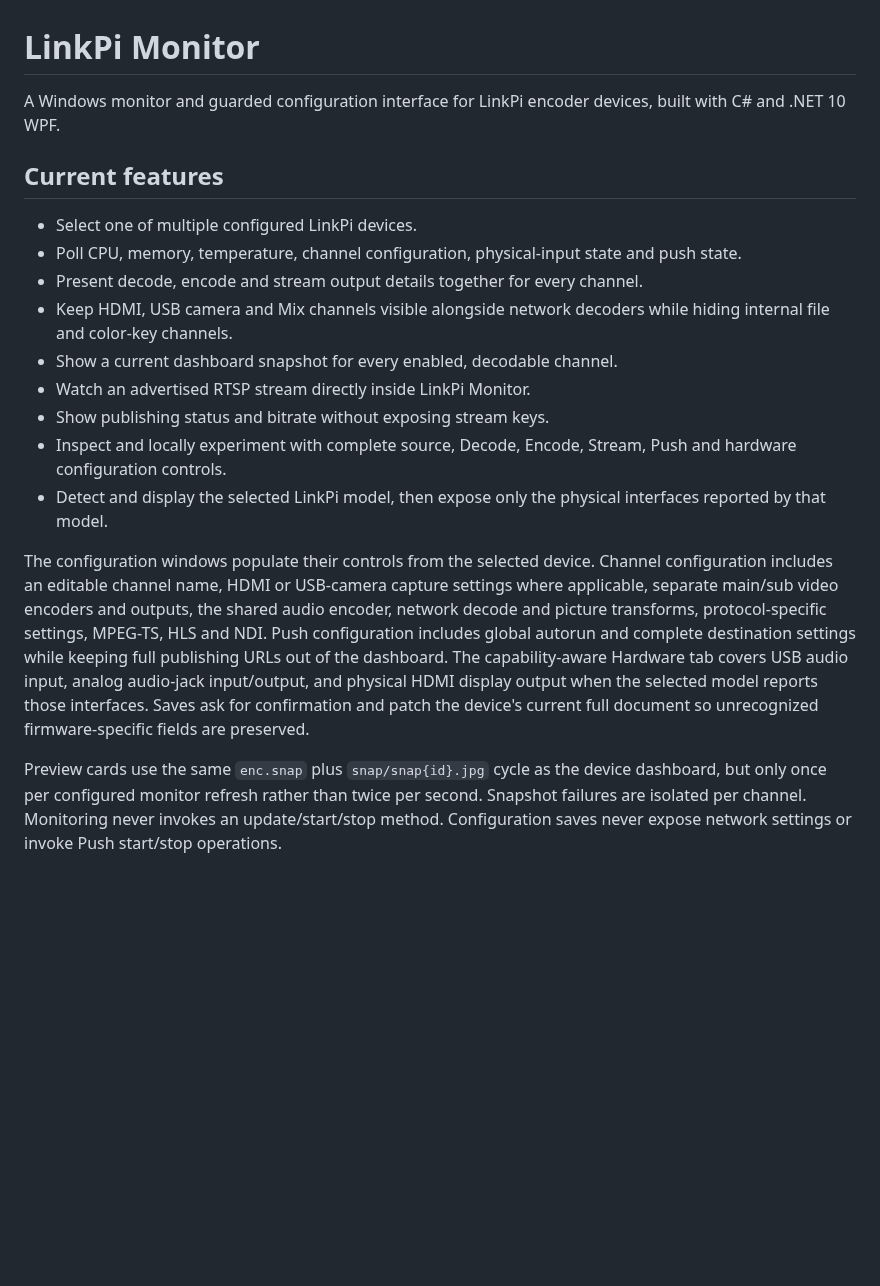
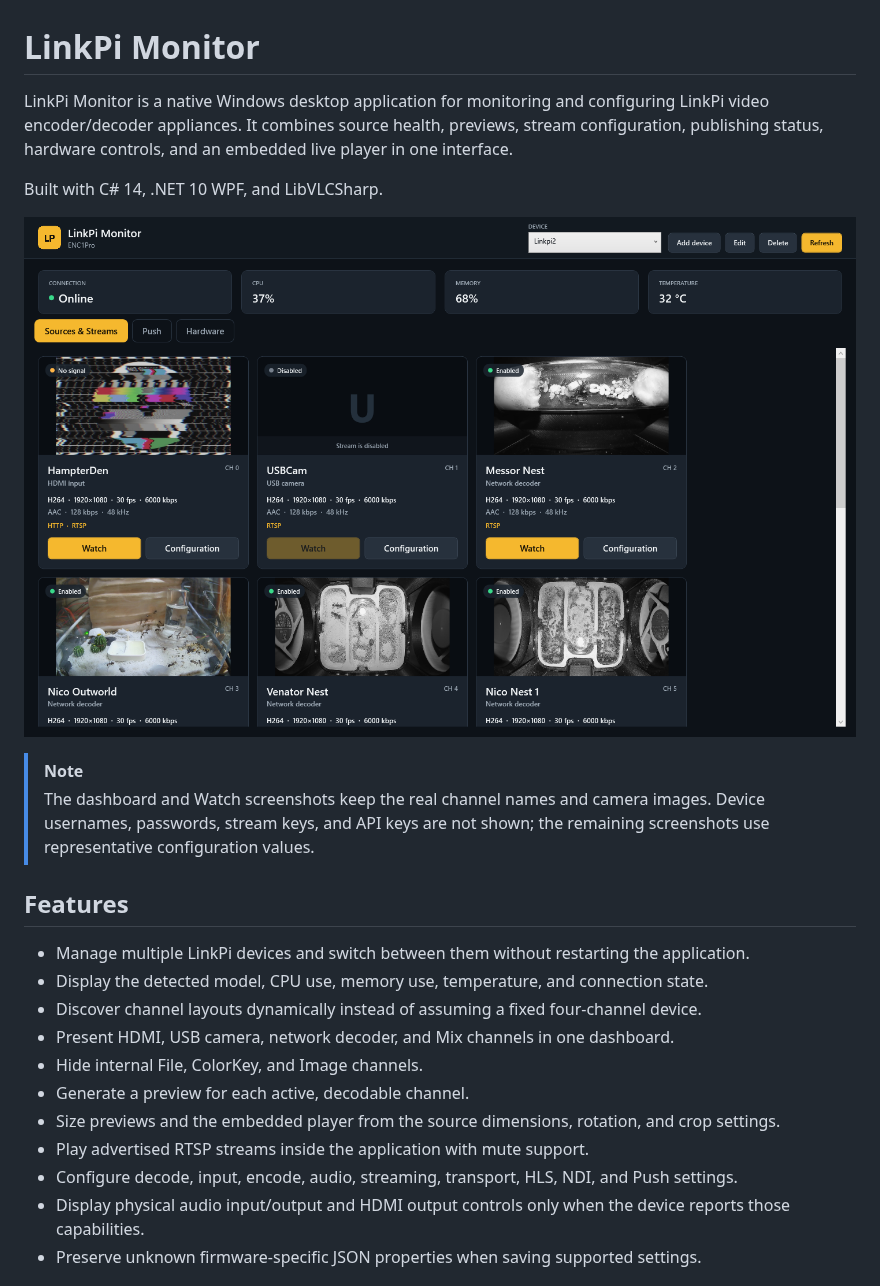
Before and after one commit to tomaae/Linkpi-Monitor, a Markdown page: README.md, the part around one of its changes. GitHub-like rendering; pictures changed too: docs/screenshots/sources-and-streams.png (added); blank space fills up the shorter version.

```diff
--- a/README.md
+++ b/README.md
@@ -1,19 +1,25 @@
 # LinkPi Monitor
 
-A Windows monitor and guarded configuration interface for LinkPi encoder devices, built with C# and .NET 10 WPF.
+LinkPi Monitor is a native Windows desktop application for monitoring and configuring LinkPi video encoder/decoder appliances. It combines source health, previews, stream configuration, publishing status, hardware controls, and an embedded live player in one interface.
 
-## Current features
+Built with C# 14, .NET 10 WPF, and LibVLCSharp.
 
-- Select one of multiple configured LinkPi devices.
-- Poll CPU, memory, temperature, channel configuration, physical-input state and push state.
-- Present decode, encode and stream output details together for every channel.
-- Keep HDMI, USB camera and Mix channels visible alongside network decoders while hiding internal file and color-key channels.
-- Show a current dashboard snapshot for every enabled, decodable channel.
-- Watch an advertised RTSP stream directly inside LinkPi Monitor.
-- Show publishing status and bitrate without exposing stream keys.
-- Inspect and locally experiment with complete source, Decode, Encode, Stream, Push and hardware configuration controls.
-- Detect and display the selected LinkPi model, then expose only the physical interfaces reported by that model.
+![Sources and streams dashboard](docs/screenshots/sources-and-streams.png)
 
-The configuration windows populate their controls from the selected device. Channel configuration includes an editable channel name, HDMI or USB-camera capture settings where applicable, separate main/sub video encoders and outputs, the shared audio encoder, network decode and picture transforms, protocol-specific settings, MPEG-TS, HLS and NDI. Push configuration includes global autorun and complete destination settings while keeping full publishing URLs out of the dashboard. The capability-aware Hardware tab covers USB audio input, analog audio-jack input/output, and physical HDMI display output when the selected model reports those interfaces. Saves ask for confirmation and patch the device's current full document so unrecognized firmware-specific fields are preserved.
+> [!NOTE]
+> The dashboard and Watch screenshots keep the real channel names and camera images. Device usernames, passwords, stream keys, and API keys are not shown; the remaining screenshots use representative configuration values.
 
-Preview cards use the same `enc.snap` plus `snap/snap{id}.jpg` cycle as the device dashboard, but only once per configured monitor refresh rather than twice per second. Snapshot failures are isolated per channel. Monitoring never invokes an update/start/stop method. Configuration saves never expose network settings or invoke Push start/stop operations.
+## Features
+
+- Manage multiple LinkPi devices and switch between them without restarting the application.
+- Display the detected model, CPU use, memory use, temperature, and connection state.
+- Discover channel layouts dynamically instead of assuming a fixed four-channel device.
+- Present HDMI, USB camera, network decoder, and Mix channels in one dashboard.
+- Hide internal File, ColorKey, and Image channels.
+- Generate a preview for each active, decodable channel.
+- Size previews and the embedded player from the source dimensions, rotation, and crop settings.
+- Play advertised RTSP streams inside the application with mute support.
+- Configure decode, input, encode, audio, streaming, transport, HLS, NDI, and Push settings.
+- Display physical audio input/output and HDMI output controls only when the device reports those capabilities.
+- Preserve unknown firmware-specific JSON properties when saving supported settings.
+
```
Also changed, not shown: other parts of README.md (+95 -12 lines), docs/screenshots/channel-configuration.png (added), docs/screenshots/hardware.png (added), docs/screenshots/push-destinations.png (added), docs/screenshots/watch-window.png (added).
